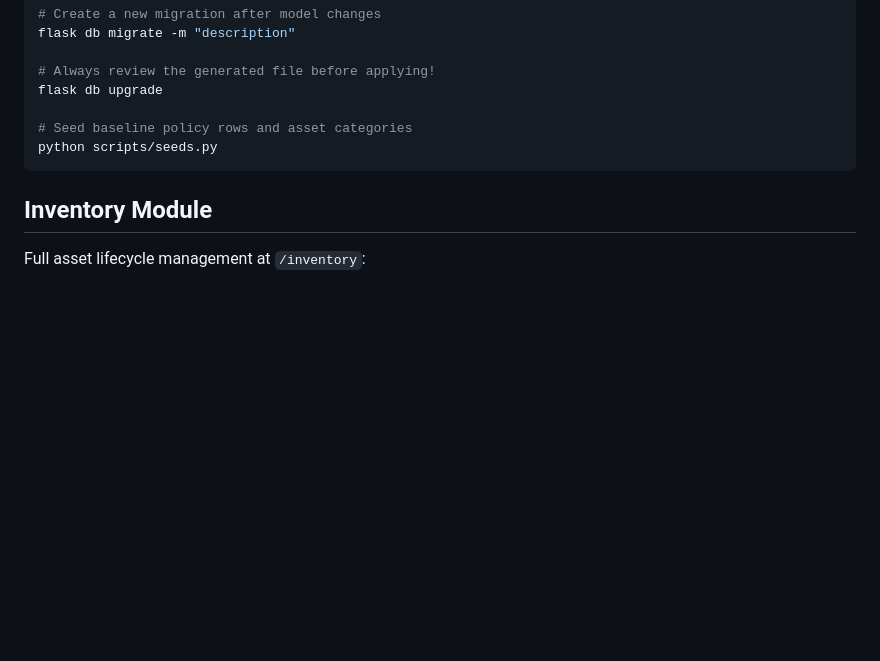
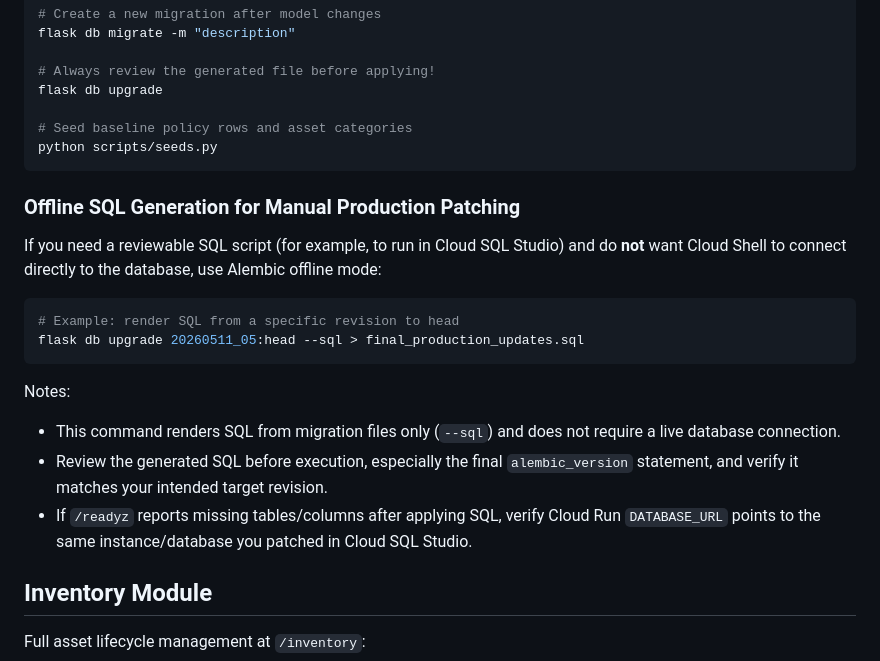
Before and after one commit to kdnye/lifecycle, a Markdown page: README.md, the part around the change. GitHub-like rendering; blank space fills up the shorter version.

Commit message:
docs: add offline alembic SQL generation runbook

````diff
--- a/README.md
+++ b/README.md
@@ -70,6 +70,21 @@ flask db upgrade
 python scripts/seeds.py
 ```
 
+### Offline SQL Generation for Manual Production Patching
+
+If you need a reviewable SQL script (for example, to run in Cloud SQL Studio) and do **not** want Cloud Shell to connect directly to the database, use Alembic offline mode:
+
+```bash
+# Example: render SQL from a specific revision to head
+flask db upgrade 20260511_05:head --sql > final_production_updates.sql
+```
+
+Notes:
+
+- This command renders SQL from migration files only (`--sql`) and does not require a live database connection.
+- Review the generated SQL before execution, especially the final `alembic_version` statement, and verify it matches your intended target revision.
+- If `/readyz` reports missing tables/columns after applying SQL, verify Cloud Run `DATABASE_URL` points to the same instance/database you patched in Cloud SQL Studio.
+
 ## Inventory Module
 
 Full asset lifecycle management at `/inventory`:
````
